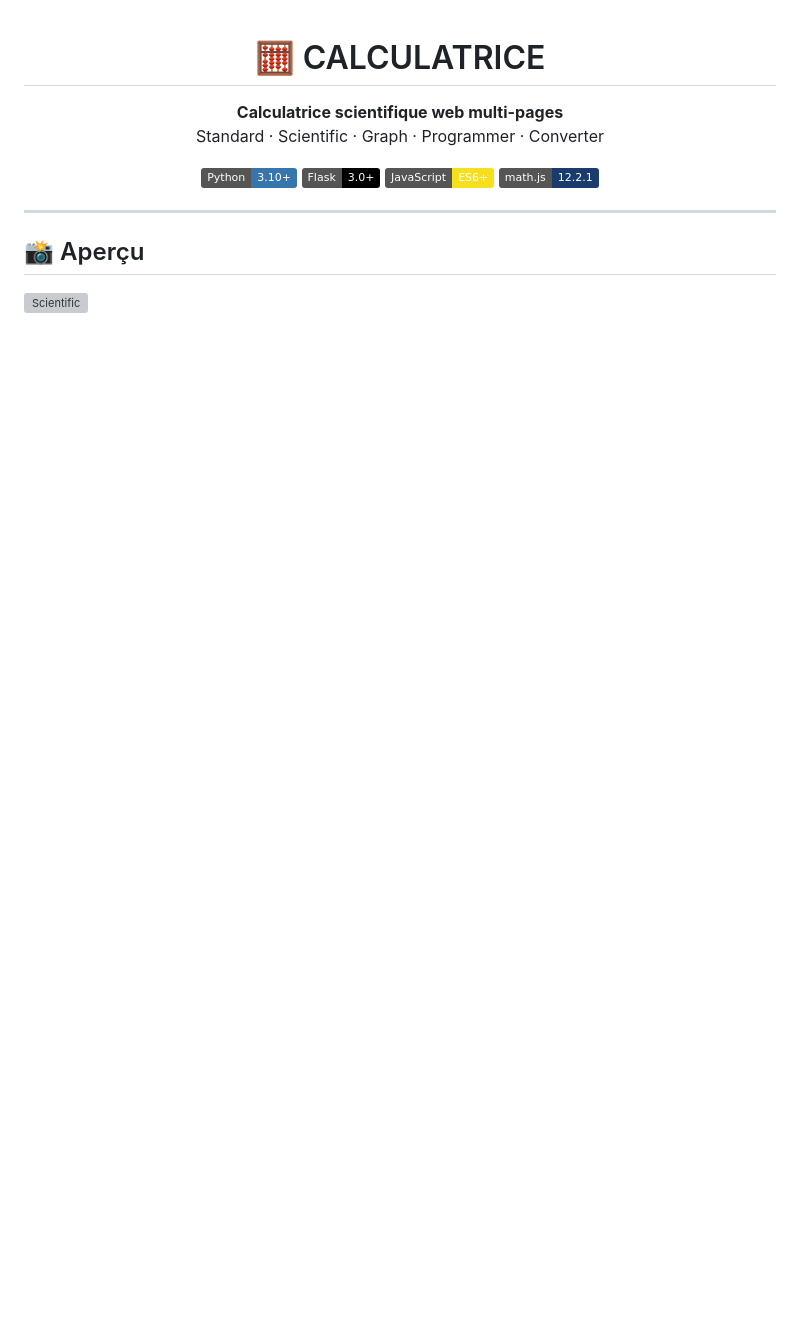
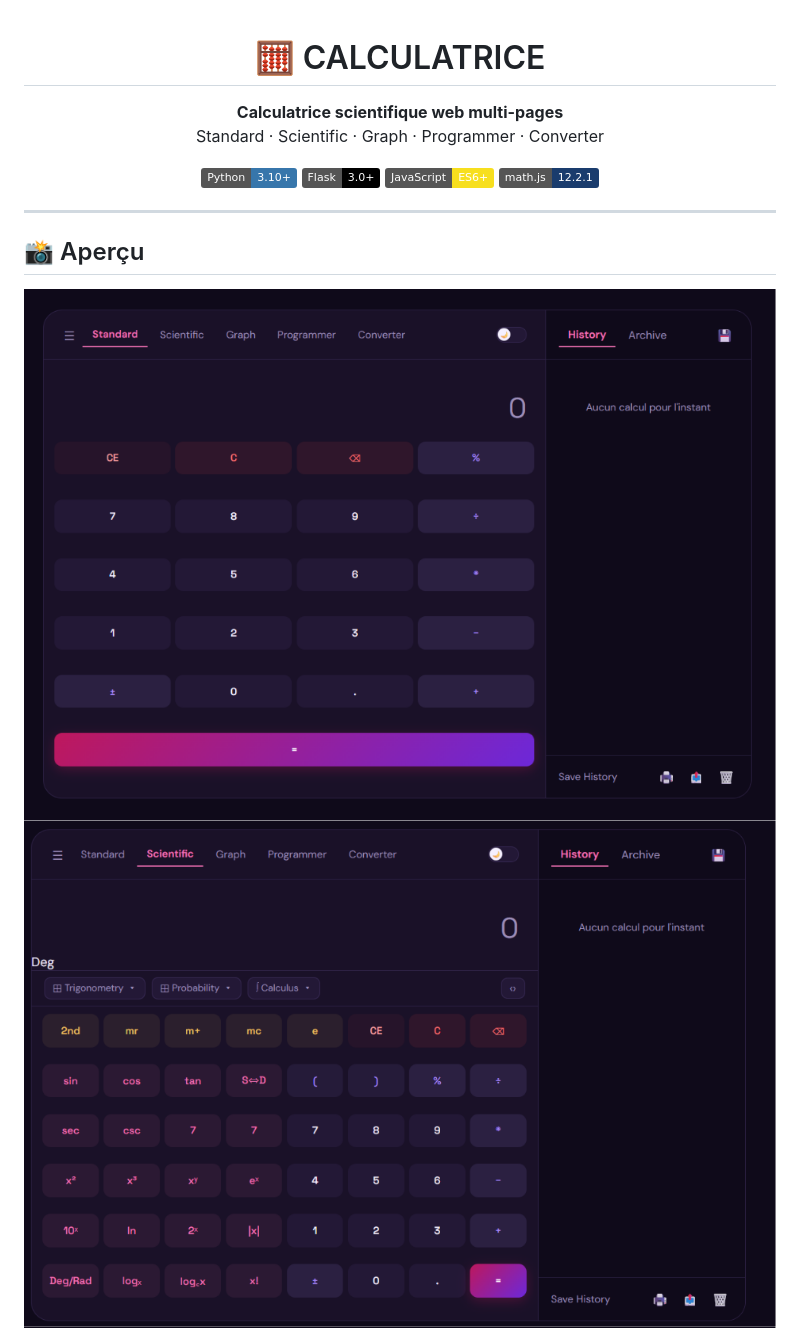
Before and after one commit to ASKceliaDEV/calculatrice-intelligente, a Markdown page: README.md, the part around the change. Drawn GitHub-style; badges without logos; blank space fills up the shorter version; grey boxes are pictures that could not be loaded.

Commit message:
Ajout des captures d'ecrans dans le README

```diff
--- a/README.md
+++ b/README.md
@@ -14,8 +14,8 @@
 ---
 
 ## 📸 Aperçu
-
-![Scientific](images/interface.jpg)
+![standard](images/standard.png)
+![Scientific](images/scientifique.png)
 ![Graph](images/graph.png)
 ![Programmer](images/programmer.png)
 
```
